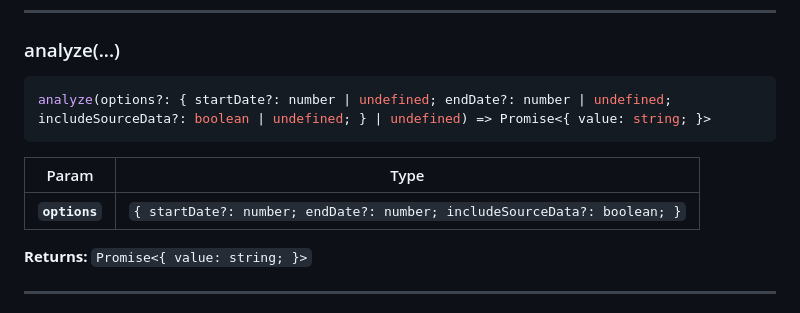
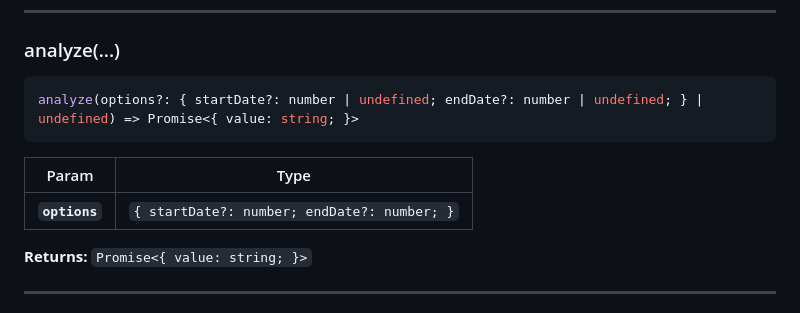
Before and after one commit to sahha-ai/sahha-capacitor, a Markdown page: README.md, the part around the change. Drawn GitHub-style.

````diff
--- a/README.md
+++ b/README.md
@@ -122,12 +122,12 @@ postSensorData() => Promise<{ success: boolean; }>
 ### analyze(...)
 
 ```typescript
-analyze(options?: { startDate?: number | undefined; endDate?: number | undefined; includeSourceData?: boolean | undefined; } | undefined) => Promise<{ value: string; }>
+analyze(options?: { startDate?: number | undefined; endDate?: number | undefined; } | undefined) => Promise<{ value: string; }>
 ```
 
-| Param         | Type                                                                                |
-| ------------- | ----------------------------------------------------------------------------------- |
-| **`options`** | <code>{ startDate?: number; endDate?: number; includeSourceData?: boolean; }</code> |
+| Param         | Type                                                   |
+| ------------- | ------------------------------------------------------ |
+| **`options`** | <code>{ startDate?: number; endDate?: number; }</code> |
 
 **Returns:** <code>Promise&lt;{ value: string; }&gt;</code>
 
````
